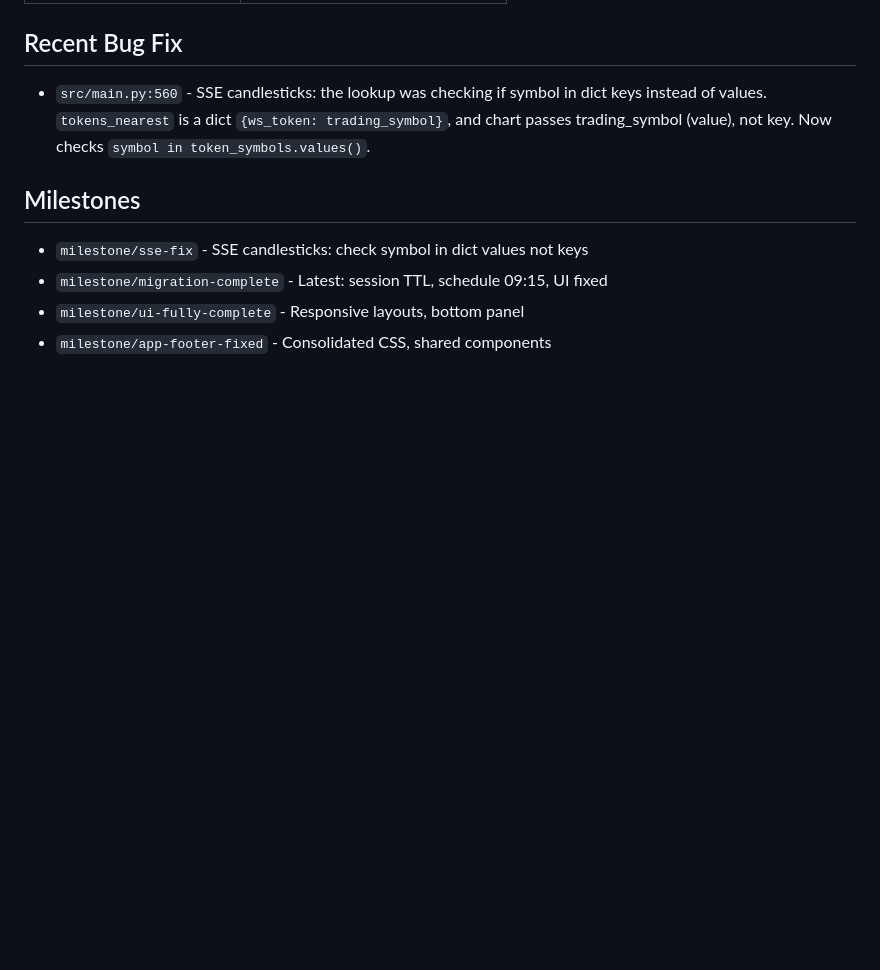
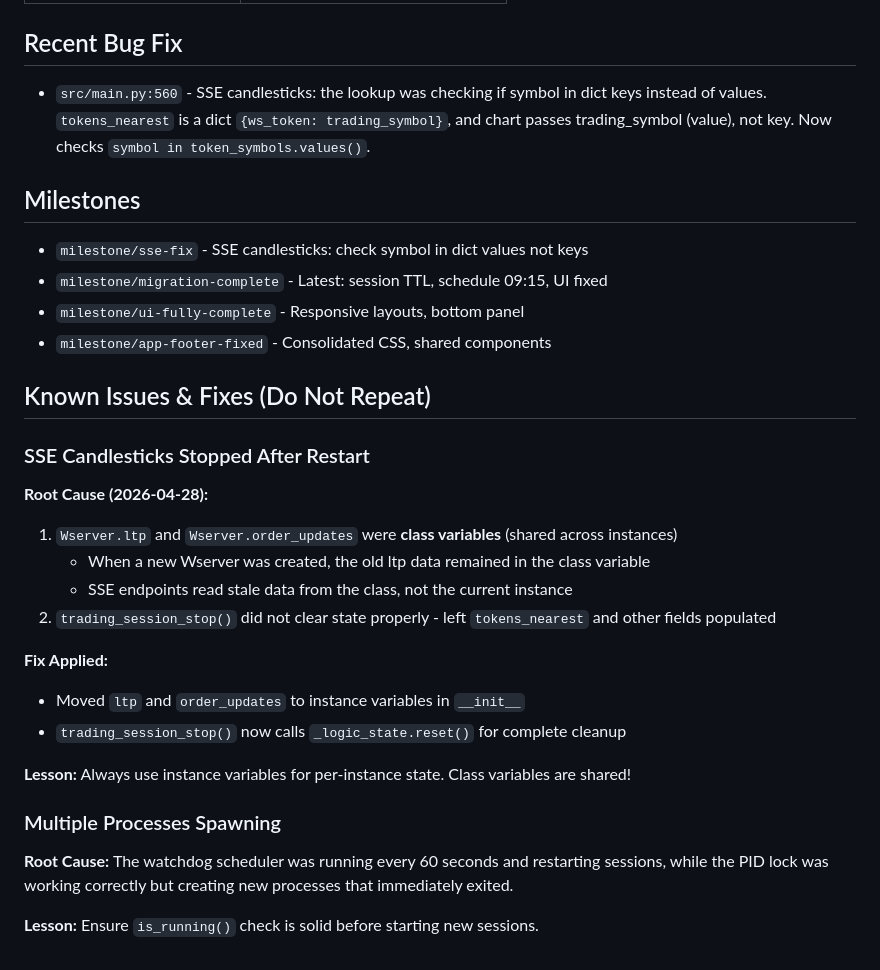
Before and after one commit to ecomsense/scalper-uma, a Markdown page: AGENTS.md, the part around the change. Drawn GitHub-style; blank space fills up the shorter version.

Commit message:
docs: add known issues section to AGENTS.md

```diff
--- a/AGENTS.md
+++ b/AGENTS.md
@@ -150,3 +150,22 @@ curl -s http://127.0.0.1:8000/api/logic/status
 - `milestone/migration-complete` - Latest: session TTL, schedule 09:15, UI fixed
 - `milestone/ui-fully-complete` - Responsive layouts, bottom panel
 - `milestone/app-footer-fixed` - Consolidated CSS, shared components
+## Known Issues & Fixes (Do Not Repeat)
+
+### SSE Candlesticks Stopped After Restart
+**Root Cause (2026-04-28):**
+1. `Wserver.ltp` and `Wserver.order_updates` were **class variables** (shared across instances)
+   - When a new Wserver was created, the old ltp data remained in the class variable
+   - SSE endpoints read stale data from the class, not the current instance
+2. `trading_session_stop()` did not clear state properly - left `tokens_nearest` and other fields populated
+
+**Fix Applied:**
+- Moved `ltp` and `order_updates` to instance variables in `__init__`
+- `trading_session_stop()` now calls `_logic_state.reset()` for complete cleanup
+
+**Lesson:** Always use instance variables for per-instance state. Class variables are shared!
+
+### Multiple Processes Spawning
+**Root Cause:** The watchdog scheduler was running every 60 seconds and restarting sessions, while the PID lock was working correctly but creating new processes that immediately exited.
+
+**Lesson:** Ensure `is_running()` check is solid before starting new sessions.
```
